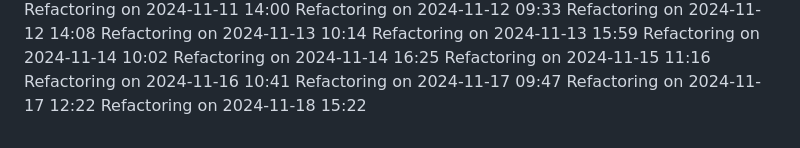
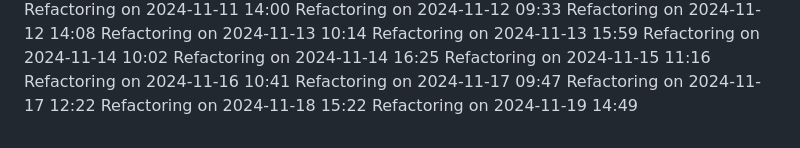
Before and after one commit to IT25101985/medical-appointment-system-project, a Markdown page: COMPLETE_GUIDE.md, the part around the change. GitHub-like rendering.

Commit message:
Update project logs for 2024-11-19

```diff
--- a/COMPLETE_GUIDE.md
+++ b/COMPLETE_GUIDE.md
@@ -517,3 +517,4 @@ Refactoring on 2024-11-16 10:41
 Refactoring on 2024-11-17 09:47
 Refactoring on 2024-11-17 12:22
 Refactoring on 2024-11-18 15:22
+Refactoring on 2024-11-19 14:49
```
